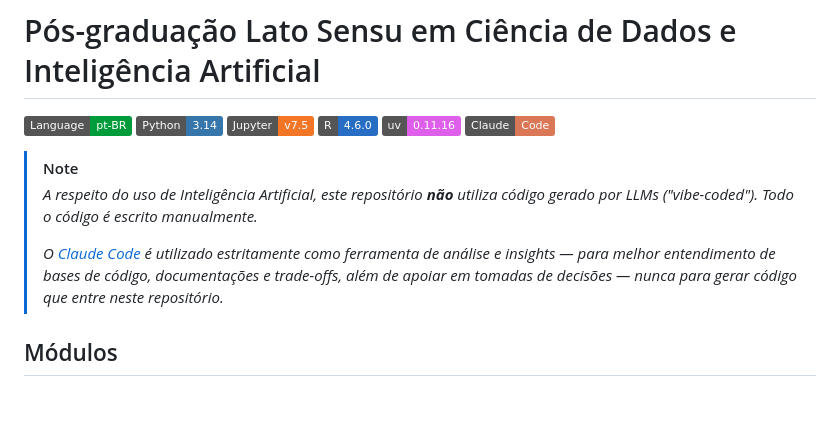
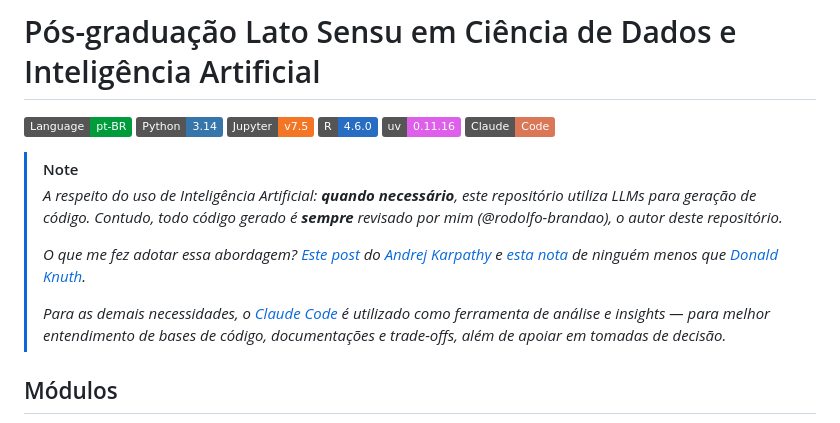
Before and after one commit to rodolfo-brandao/pos-graduacao, a Markdown page: README.md, the part around the change. Drawn GitHub-style; badges without logos; blank space fills up the shorter version.

Commit message:
chore: improve note

```diff
--- a/README.md
+++ b/README.md
@@ -8,9 +8,11 @@
 ![Claude Code](https://img.shields.io/badge/Claude-Code-D97757?logo=claude&logoColor=white)
 
 > [!NOTE]
-> _A respeito do uso de Inteligência Artificial, este repositório **não** utiliza código gerado por LLMs ("vibe-coded"). Todo o código é escrito manualmente._
+> _A respeito do uso de Inteligência Artificial: **quando necessário**, este repositório utiliza LLMs para geração de código. Contudo, todo código gerado é **sempre** revisado por mim (@rodolfo-brandao), o autor deste repositório._
 >
->_O [Claude Code](https://claude.ai/code) é utilizado estritamente como ferramenta de análise e insights — para melhor entendimento de bases de código, documentações e trade-offs, além de apoiar em tomadas de decisões — nunca para gerar código que entre neste repositório._
+>_O que me fez adotar essa abordagem? [Este post](https://x.com/karpathy/status/2015883857489522876) do [Andrej Karpathy](https://github.com/karpathy) e [esta nota](https://www-cs-faculty.stanford.edu/~knuth/papers/claude-cycles.pdf) de ninguém menos que [Donald Knuth](https://en.wikipedia.org/wiki/Donald_Knuth)._
+>
+>_Para as demais necessidades, o [Claude Code](https://claude.ai/code) é utilizado como ferramenta de análise e insights — para melhor entendimento de bases de código, documentações e trade-offs, além de apoiar em tomadas de decisão._
 
 ## Módulos
 
```
